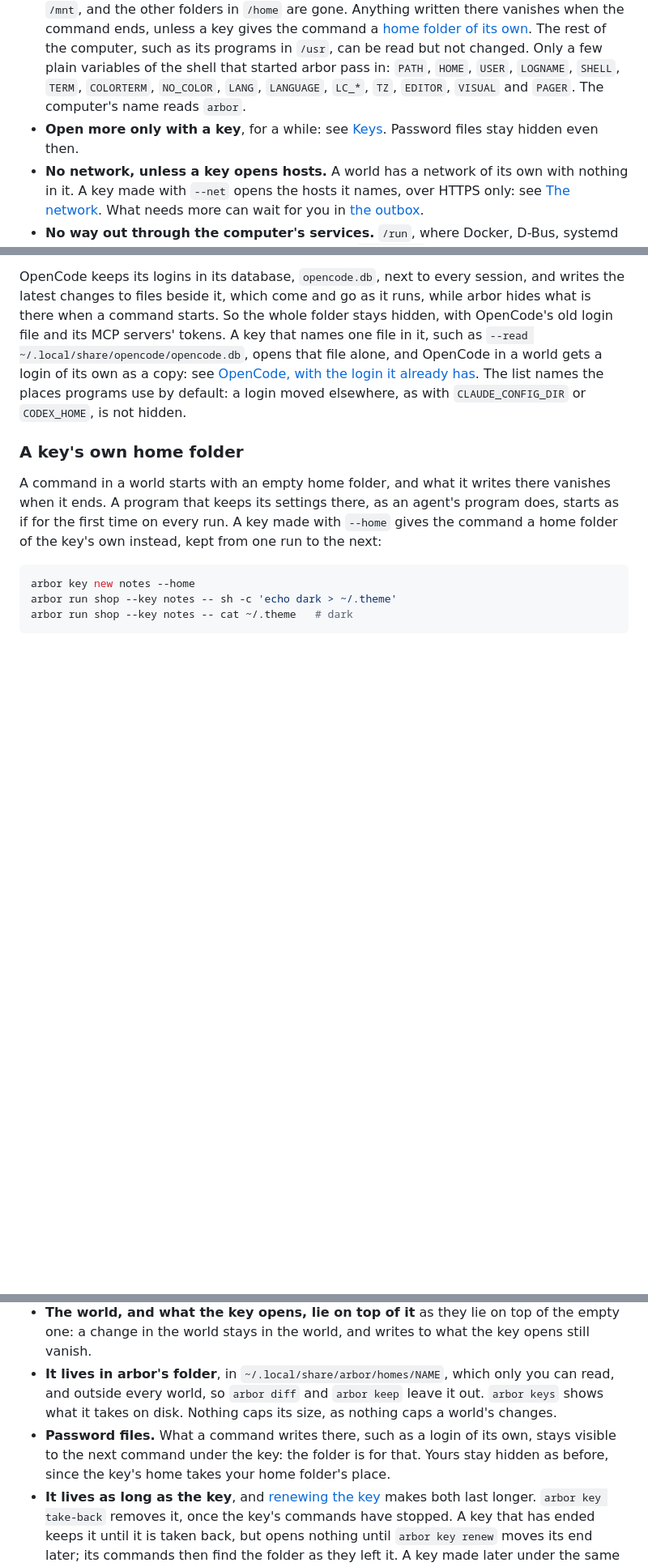
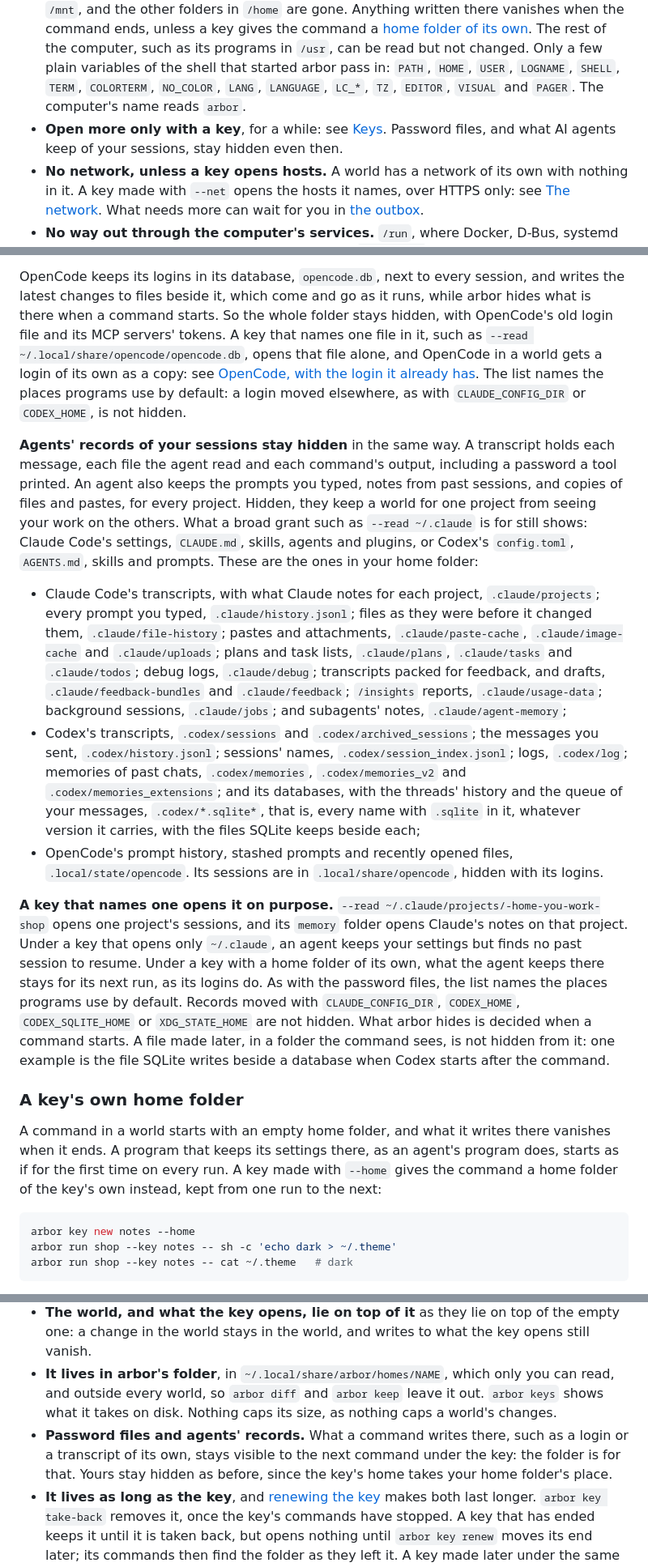
Before and after one commit to NahuelGenchi/arbor, a Markdown page: prototype/README.md, 3 parts joined by grey strips. Shown at 81% size. Drawn GitHub-style; blank space fills up the shorter version.

Commit message:
docs: list agents' records among the files a cell never sees (#58)

```diff
--- a/prototype/README.md
+++ b/prototype/README.md
@@ -34,7 +34,7 @@ arbor: `cargo` is in ~/.cargo/bin, which the world hides. A key opens it: `arbor
 
 - **Change the folder, but only in the world.** The world is a copy-on-write layer mounted over the folder's own path, so tools see their usual paths. Every change lands in the world, and the real folder stays as it was until `arbor keep`.
 - **See little else of yours.** Inside a world your home folder is empty, so are `/media` and `/mnt`, and the other folders in `/home` are gone. Anything written there vanishes when the command ends, unless a key gives the command a [home folder of its own](#a-keys-own-home-folder). The rest of the computer, such as its programs in `/usr`, can be read but not changed. Only a few plain variables of the shell that started arbor pass in: `PATH`, `HOME`, `USER`, `LOGNAME`, `SHELL`, `TERM`, `COLORTERM`, `NO_COLOR`, `LANG`, `LANGUAGE`, `LC_*`, `TZ`, `EDITOR`, `VISUAL` and `PAGER`. The computer's name reads `arbor`.
-- **Open more only with a key**, for a while: see [Keys](#keys). Password files stay hidden even then.
+- **Open more only with a key**, for a while: see [Keys](#keys). Password files, and what AI agents keep of your sessions, stay hidden even then.
 - **No network, unless a key opens hosts.** A world has a network of its own with nothing in it. A key made with `--net` opens the hosts it names, over HTTPS only: see [The network](#the-network). What needs more can wait for you in [the outbox](#the-outbox).
 - **No way out through the computer's services.** `/run`, where Docker, D-Bus, systemd and your session keep their sockets, holds only `/run/arbor` inside a world: the socket that asks the outbox, and the `arbor` command that asks through it. Arbor's own folder, with the other worlds, the keys, the outbox and the ledger, is empty.
 - **Ask for an effect**, and only ask: `arbor effect -- CMD` asks for `CMD` to run outside the world once you say yes. It is one of the two arbor commands that work inside a world; the other, [`arbor look`](#reads-for-an-agent), only reads.
@@ -83,6 +83,14 @@ A key cannot open the whole computer, the folders a cell gets fresh copies of (`
 
 OpenCode keeps its logins in its database, `opencode.db`, next to every session, and writes the latest changes to files beside it, which come and go as it runs, while arbor hides what is there when a command starts. So the whole folder stays hidden, with OpenCode's old login file and its MCP servers' tokens. A key that names one file in it, such as `--read ~/.local/share/opencode/opencode.db`, opens that file alone, and OpenCode in a world gets a login of its own as a copy: see [OpenCode, with the login it already has](#opencode-with-the-login-it-already-has). The list names the places programs use by default: a login moved elsewhere, as with `CLAUDE_CONFIG_DIR` or `CODEX_HOME`, is not hidden.
 
+**Agents' records of your sessions stay hidden** in the same way. A transcript holds each message, each file the agent read and each command's output, including a password a tool printed. An agent also keeps the prompts you typed, notes from past sessions, and copies of files and pastes, for every project. Hidden, they keep a world for one project from seeing your work on the others. What a broad grant such as `--read ~/.claude` is for still shows: Claude Code's settings, `CLAUDE.md`, skills, agents and plugins, or Codex's `config.toml`, `AGENTS.md`, skills and prompts. These are the ones in your home folder:
+
+- Claude Code's transcripts, with what Claude notes for each project, `.claude/projects`; every prompt you typed, `.claude/history.jsonl`; files as they were before it changed them, `.claude/file-history`; pastes and attachments, `.claude/paste-cache`, `.claude/image-cache` and `.claude/uploads`; plans and task lists, `.claude/plans`, `.claude/tasks` and `.claude/todos`; debug logs, `.claude/debug`; transcripts packed for feedback, and drafts, `.claude/feedback-bundles` and `.claude/feedback`; `/insights` reports, `.claude/usage-data`; background sessions, `.claude/jobs`; and subagents' notes, `.claude/agent-memory`;
+- Codex's transcripts, `.codex/sessions` and `.codex/archived_sessions`; the messages you sent, `.codex/history.jsonl`; sessions' names, `.codex/session_index.jsonl`; logs, `.codex/log`; memories of past chats, `.codex/memories`, `.codex/memories_v2` and `.codex/memories_extensions`; and its databases, with the threads' history and the queue of your messages, `.codex/*.sqlite*`, that is, every name with `.sqlite` in it, whatever version it carries, with the files SQLite keeps beside each;
+- OpenCode's prompt history, stashed prompts and recently opened files, `.local/state/opencode`. Its sessions are in `.local/share/opencode`, hidden with its logins.
+
+**A key that names one opens it on purpose.** `--read ~/.claude/projects/-home-you-work-shop` opens one project's sessions, and its `memory` folder opens Claude's notes on that project. Under a key that opens only `~/.claude`, an agent keeps your settings but finds no past session to resume. Under a key with a home folder of its own, what the agent keeps there stays for its next run, as its logins do. As with the password files, the list names the places programs use by default. Records moved with `CLAUDE_CONFIG_DIR`, `CODEX_HOME`, `CODEX_SQLITE_HOME` or `XDG_STATE_HOME` are not hidden. What arbor hides is decided when a command starts. A file made later, in a folder the command sees, is not hidden from it: one example is the file SQLite writes beside a database when Codex starts after the command.
+
 ### A key's own home folder
 
 A command in a world starts with an empty home folder, and what it writes there vanishes when it ends. A program that keeps its settings there, as an agent's program does, starts as if for the first time on every run. A key made with `--home` gives the command a home folder of the key's own instead, kept from one run to the next:
@@ -96,7 +104,7 @@ arbor run shop --key notes -- cat ~/.theme   # dark
 - **Only commands under the key see it**, at your home folder's usual path. Under another key, or none, the home folder is empty as before, and your real home folder is never touched.
 - **The world, and what the key opens, lie on top of it** as they lie on top of the empty one: a change in the world stays in the world, and writes to what the key opens still vanish.
 - **It lives in arbor's folder**, in `~/.local/share/arbor/homes/NAME`, which only you can read, and outside every world, so `arbor diff` and `arbor keep` leave it out. `arbor keys` shows what it takes on disk. Nothing caps its size, as nothing caps a world's changes.
-- **Password files.** What a command writes there, such as a login of its own, stays visible to the next command under the key: the folder is for that. Yours stay hidden as before, since the key's home takes your home folder's place.
+- **Password files and agents' records.** What a command writes there, such as a login or a transcript of its own, stays visible to the next command under the key: the folder is for that. Yours stay hidden as before, since the key's home takes your home folder's place.
 - **It lives as long as the key**, and [renewing the key](#keys) makes both last longer. `arbor key take-back` removes it, once the key's commands have stopped. A key that has ended keeps it until it is taken back, but opens nothing until `arbor key renew` moves its end later; its commands then find the folder as they left it. A key made later under the same name starts with an empty one; if a folder of that name is left over, as when a key's file was deleted by hand, arbor refuses to make the key until the folder is moved away or removed. If the folder itself is deleted, the next command under the key gets a new, empty one.
 - **A key made `--within` one with a home folder shares it**, unless it says `--home`, which gives it an empty one of its own. `--home` within a key that has no home folder is refused.
 - **Every world the key opens shares it.** What a command leaves there, such as its settings or a script the program runs when it starts, reaches the next command under the key in any of them. Make the key with `--world W` to keep its home folder to one world.
```
Also changed, not shown: other parts of prototype/README.md (+2 -2 lines).
